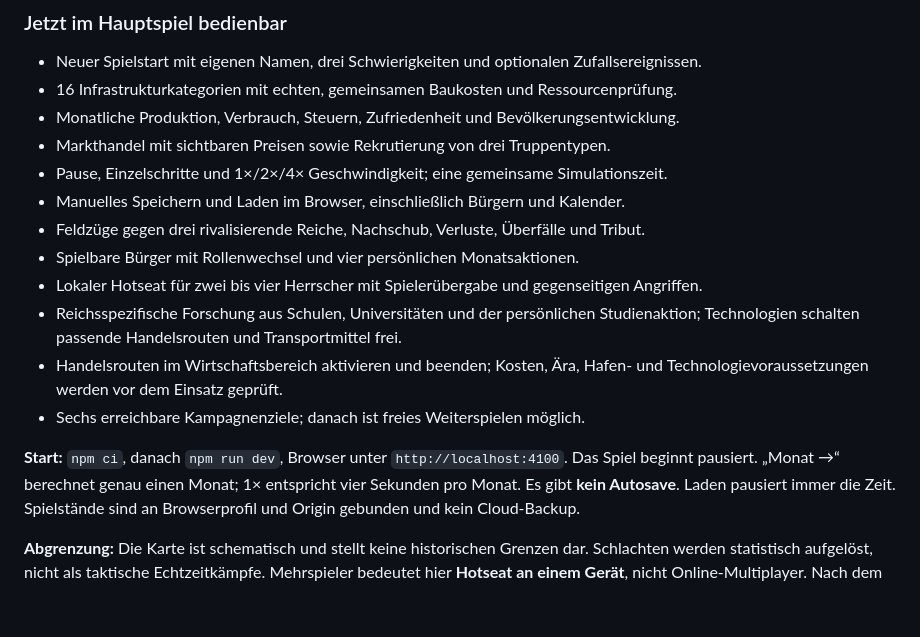
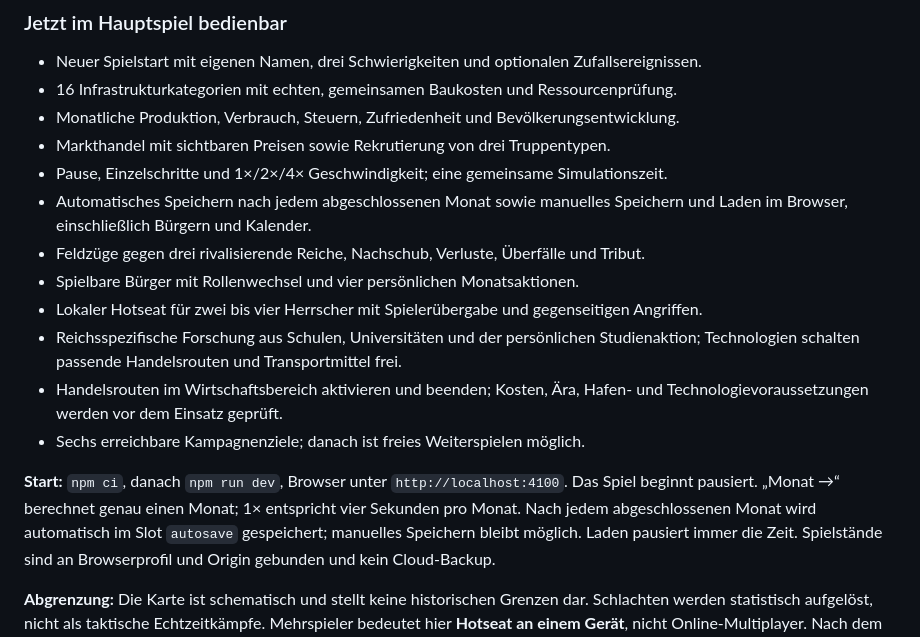
Before and after one commit to Thomas-Heisig/Kaiser_von_Deutschland-main, a Markdown page: README.md, the part around the change. GitHub-like rendering; blank space fills up the shorter version.

Commit message:
docs: mark monthly autosave implemented and explain recovery

```diff
--- a/README.md
+++ b/README.md
@@ -19,7 +19,7 @@ tastaturbedienbare Verwaltung mit interaktiver PixiJS-Siedlungskarte ersetzt.
 - Monatliche Produktion, Verbrauch, Steuern, Zufriedenheit und Bevölkerungsentwicklung.
 - Markthandel mit sichtbaren Preisen sowie Rekrutierung von drei Truppentypen.
 - Pause, Einzelschritte und 1×/2×/4× Geschwindigkeit; eine gemeinsame Simulationszeit.
-- Manuelles Speichern und Laden im Browser, einschließlich Bürgern und Kalender.
+- Automatisches Speichern nach jedem abgeschlossenen Monat sowie manuelles Speichern und Laden im Browser, einschließlich Bürgern und Kalender.
 - Feldzüge gegen drei rivalisierende Reiche, Nachschub, Verluste, Überfälle und Tribut.
 - Spielbare Bürger mit Rollenwechsel und vier persönlichen Monatsaktionen.
 - Lokaler Hotseat für zwei bis vier Herrscher mit Spielerübergabe und gegenseitigen Angriffen.
@@ -31,7 +31,7 @@ tastaturbedienbare Verwaltung mit interaktiver PixiJS-Siedlungskarte ersetzt.
 
 **Start:** `npm ci`, danach `npm run dev`, Browser unter `http://localhost:4100`.
 Das Spiel beginnt pausiert. „Monat →“ berechnet genau einen Monat; 1× entspricht
-vier Sekunden pro Monat. Es gibt **kein Autosave**. Laden pausiert immer die Zeit.
+vier Sekunden pro Monat. Nach jedem abgeschlossenen Monat wird automatisch im Slot `autosave` gespeichert; manuelles Speichern bleibt möglich. Laden pausiert immer die Zeit.
 Spielstände sind an Browserprofil und Origin gebunden und kein Cloud-Backup.
 
 **Abgrenzung:** Die Karte ist schematisch und stellt keine historischen Grenzen dar.
```
